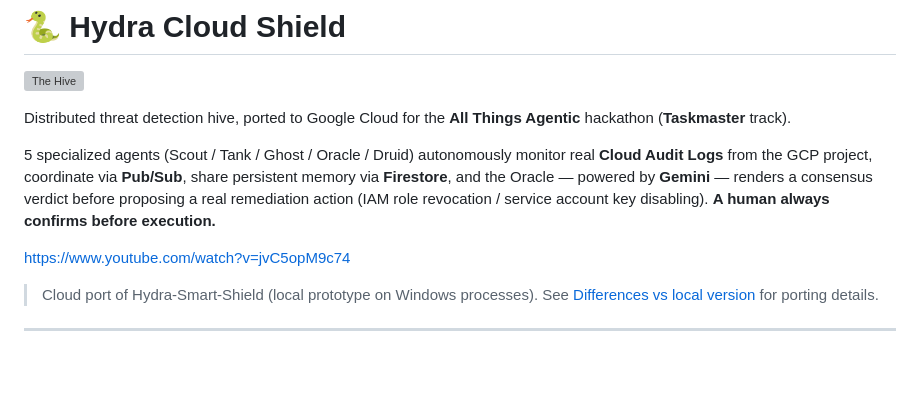
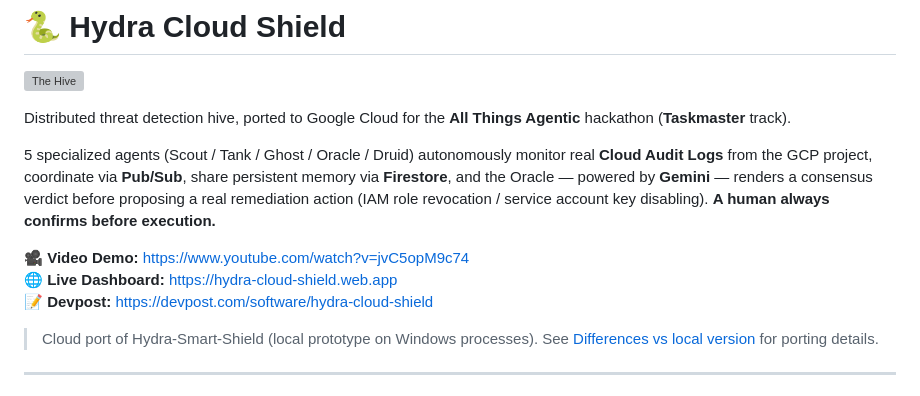
Before and after one commit to ModelingSolver/All-Things-Agentic-Hackathon, a Markdown page: README.md, the part around the change. Rendered like a GitHub page; blank space fills up the shorter version; grey boxes are pictures that could not be loaded.

Commit message:
add devpost app and demo-video links

```diff
--- a/README.md
+++ b/README.md
@@ -11,7 +11,9 @@ Oracle — powered by **Gemini** — renders a consensus verdict before
 proposing a real remediation action (IAM role revocation / service
 account key disabling). **A human always confirms before execution.**
 
-https://www.youtube.com/watch?v=jvC5opM9c74
+**🎥 Video Demo:** https://www.youtube.com/watch?v=jvC5opM9c74
+**🌐 Live Dashboard:** https://hydra-cloud-shield.web.app
+**📝 Devpost:** https://devpost.com/software/hydra-cloud-shield
 
 > Cloud port of Hydra-Smart-Shield (local prototype on Windows
 > processes). See [Differences vs local version](#differences-vs-local-version)
```
